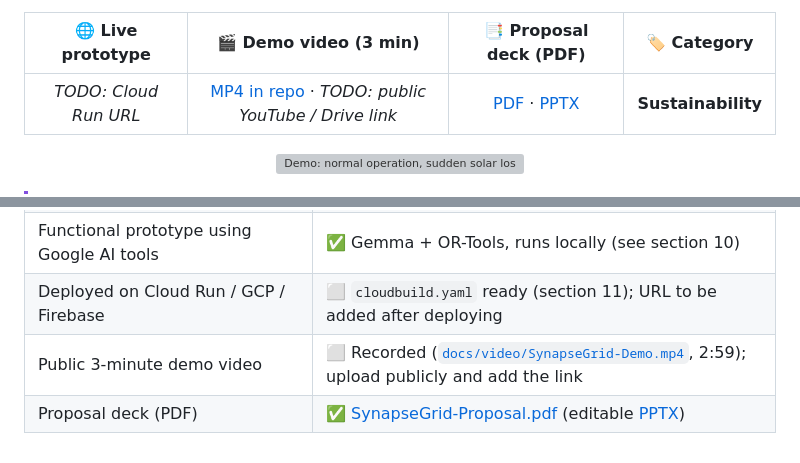
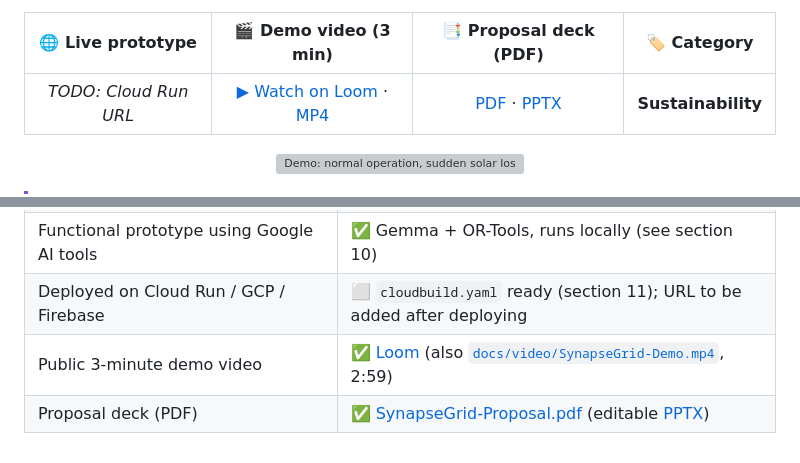
Before and after one commit to souzataniya/Medical, a Markdown page: README.md, 2 parts joined by grey strips. Rendered like a GitHub page; grey boxes are pictures that could not be loaded.

Commit message:
Add Loom demo video link
Co-Authored-By: Claude Opus 5.5 <noreply@anthropic.com>

```diff
--- a/README.md
+++ b/README.md
@@ -17,7 +17,7 @@
 
 | 🌐 Live prototype | 🎬 Demo video (3 min) | 📑 Proposal deck (PDF) | 🏷️ Category |
 |:---:|:---:|:---:|:---:|
-| _TODO: Cloud Run URL_ | [MP4 in repo](docs/video/SynapseGrid-Demo.mp4) · _TODO: public YouTube / Drive link_ | [PDF](SynapseGrid-Proposal.pdf) · [PPTX](SynapseGrid-Proposal.pptx) | **Sustainability** |
+| _TODO: Cloud Run URL_ | [▶ Watch on Loom](https://www.loom.com/share/5062c49df951400abe2b761341c9c24a) · [MP4](docs/video/SynapseGrid-Demo.mp4) | [PDF](SynapseGrid-Proposal.pdf) · [PPTX](SynapseGrid-Proposal.pptx) | **Sustainability** |
 
 <p align="center">
   <img src="docs/images/demo.gif" alt="Demo: normal operation, sudden solar loss, unsafe plan rejected, safe plan certified, replay, honest failure" width="100%">
@@ -357,5 +357,5 @@ gcloud run services describe synapsegrid --region asia-southeast1 --format='valu
 | Problem, community benefit, feasibility, scalability | ✅ Sections 1, 4, 6, 7 of this README |
 | Functional prototype using Google AI tools | ✅ Gemma + OR-Tools, runs locally (see section 10) |
 | Deployed on Cloud Run / GCP / Firebase | ⬜ `cloudbuild.yaml` ready (section 11); URL to be added after deploying |
-| Public 3-minute demo video | ⬜ Recorded ([`docs/video/SynapseGrid-Demo.mp4`](docs/video/SynapseGrid-Demo.mp4), 2:59); upload publicly and add the link |
+| Public 3-minute demo video | ✅ [Loom](https://www.loom.com/share/5062c49df951400abe2b761341c9c24a) (also [`docs/video/SynapseGrid-Demo.mp4`](docs/video/SynapseGrid-Demo.mp4), 2:59) |
 | Proposal deck (PDF) | ✅ [SynapseGrid-Proposal.pdf](SynapseGrid-Proposal.pdf) (editable [PPTX](SynapseGrid-Proposal.pptx)) |
```
Also changed, not shown: docs/video/narration.md (+2 -0 lines).
